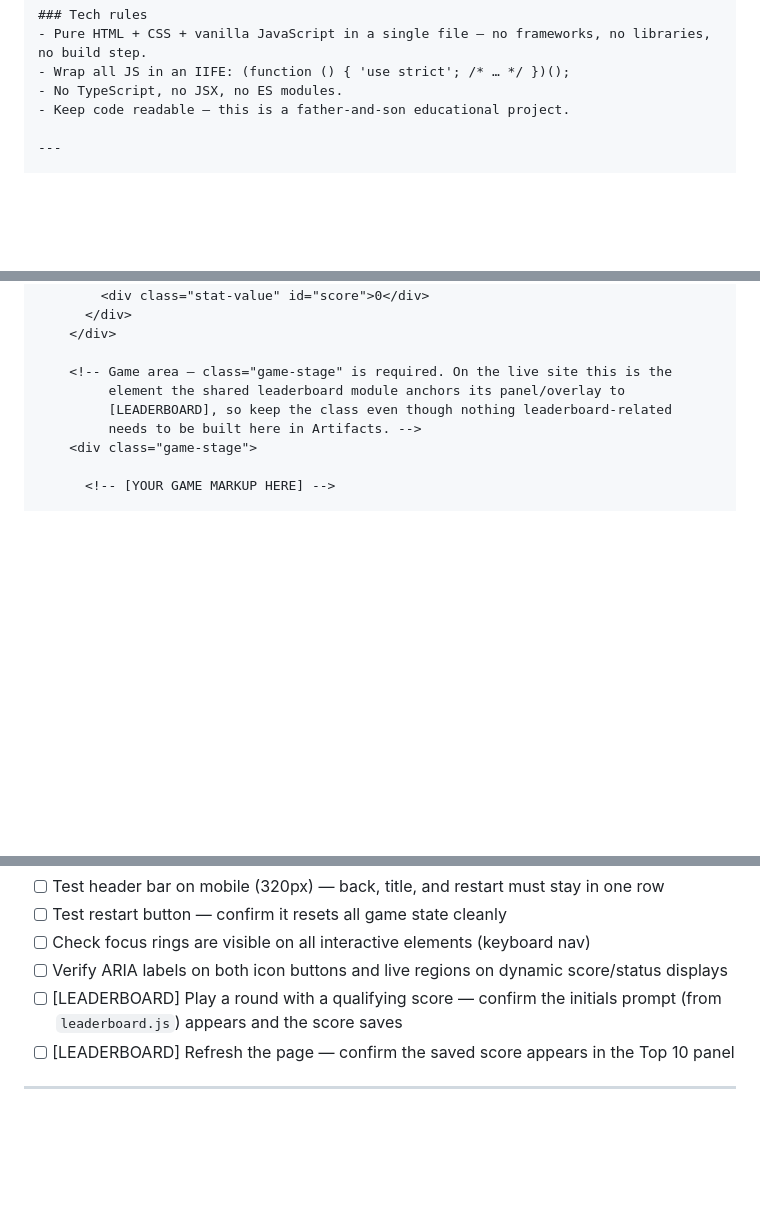
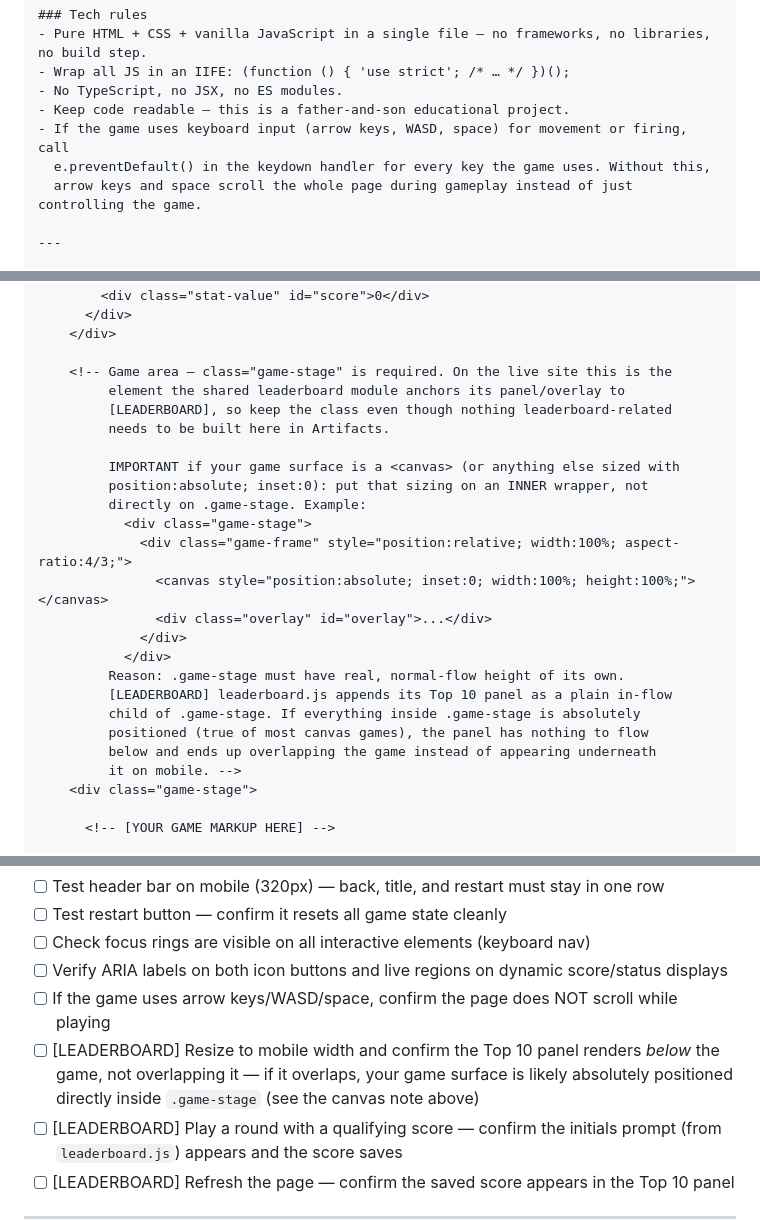
Before and after one commit to graitgames/graitgames-website, a Markdown page: NEW_GAME_STARTER.md, 3 parts joined by grey strips. Drawn GitHub-style; blank space fills up the shorter version.

Commit message:
Document two integration pitfalls in NEW_GAME_STARTER.md
Add guidance found while building Save My Chicks: prevent default on
keys used for movement (or the page scrolls during play), and size
canvas/absolute game surfaces on an inner wrapper rather than directly
on .game-stage (or leaderboard.js's Top 10 panel has nothing to flow
below and overlaps the game on mobile). Adds matching QA checklist items.

Co-Authored-By: Claude Sonnet 4.6 <noreply@anthropic.com>

```diff
--- a/NEW_GAME_STARTER.md
+++ b/NEW_GAME_STARTER.md
@@ -28,6 +28,9 @@ LEADERBOARD DECISION (delete one before sending):
 - Wrap all JS in an IIFE: (function () { 'use strict'; /* … */ })();
 - No TypeScript, no JSX, no ES modules.
 - Keep code readable — this is a father-and-son educational project.
+- If the game uses keyboard input (arrow keys, WASD, space) for movement or firing, call
+  e.preventDefault() in the keydown handler for every key the game uses. Without this,
+  arrow keys and space scroll the whole page during gameplay instead of just controlling the game.
 
 ---
 
@@ -266,7 +269,23 @@ body {
     <!-- Game area — class="game-stage" is required. On the live site this is the
          element the shared leaderboard module anchors its panel/overlay to
          [LEADERBOARD], so keep the class even though nothing leaderboard-related
-         needs to be built here in Artifacts. -->
+         needs to be built here in Artifacts.
+
+         IMPORTANT if your game surface is a <canvas> (or anything else sized with
+         position:absolute; inset:0): put that sizing on an INNER wrapper, not
+         directly on .game-stage. Example:
+           <div class="game-stage">
+             <div class="game-frame" style="position:relative; width:100%; aspect-ratio:4/3;">
+               <canvas style="position:absolute; inset:0; width:100%; height:100%;"></canvas>
+               <div class="overlay" id="overlay">...</div>
+             </div>
+           </div>
+         Reason: .game-stage must have real, normal-flow height of its own.
+         [LEADERBOARD] leaderboard.js appends its Top 10 panel as a plain in-flow
+         child of .game-stage. If everything inside .game-stage is absolutely
+         positioned (true of most canvas games), the panel has nothing to flow
+         below and ends up overlapping the game instead of appearing underneath
+         it on mobile. -->
     <div class="game-stage">
 
       <!-- [YOUR GAME MARKUP HERE] -->
@@ -387,6 +406,10 @@ Copy the finished file to `/games/[game-name].html`, then work through this list
 - [ ] Test restart button — confirm it resets all game state cleanly
 - [ ] Check focus rings are visible on all interactive elements (keyboard nav)
 - [ ] Verify ARIA labels on both icon buttons and live regions on dynamic score/status displays
+- [ ] If the game uses arrow keys/WASD/space, confirm the page does NOT scroll while playing
+- [ ] [LEADERBOARD] Resize to mobile width and confirm the Top 10 panel renders *below* the game,
+      not overlapping it — if it overlaps, your game surface is likely absolutely positioned
+      directly inside `.game-stage` (see the canvas note above)
 - [ ] [LEADERBOARD] Play a round with a qualifying score — confirm the initials prompt (from `leaderboard.js`) appears and the score saves
 - [ ] [LEADERBOARD] Refresh the page — confirm the saved score appears in the Top 10 panel
 
```
